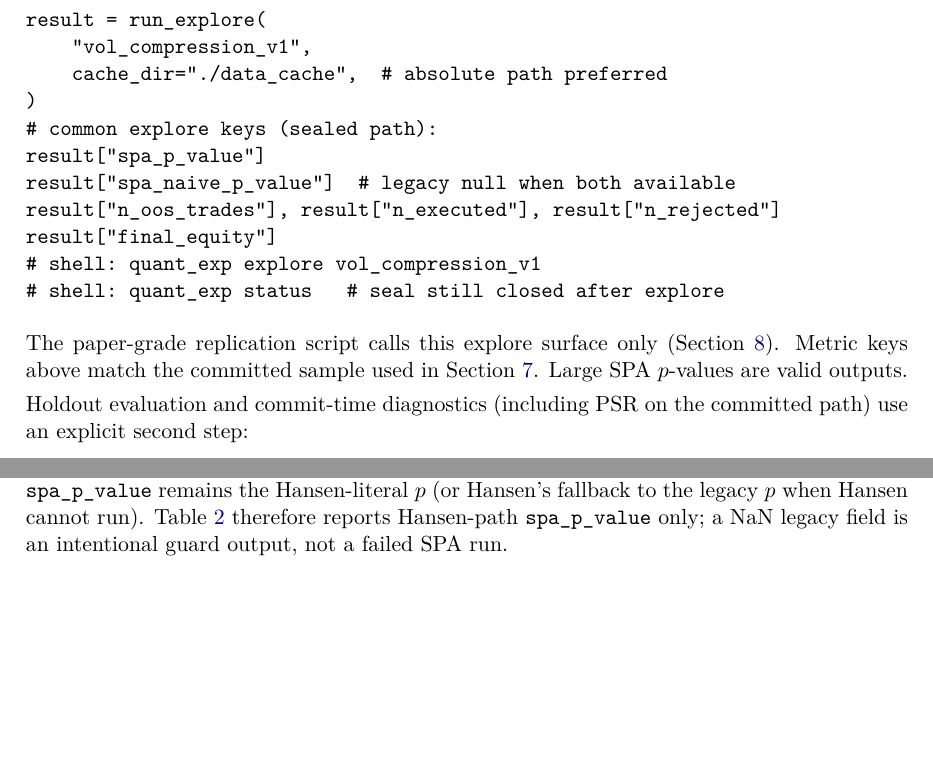
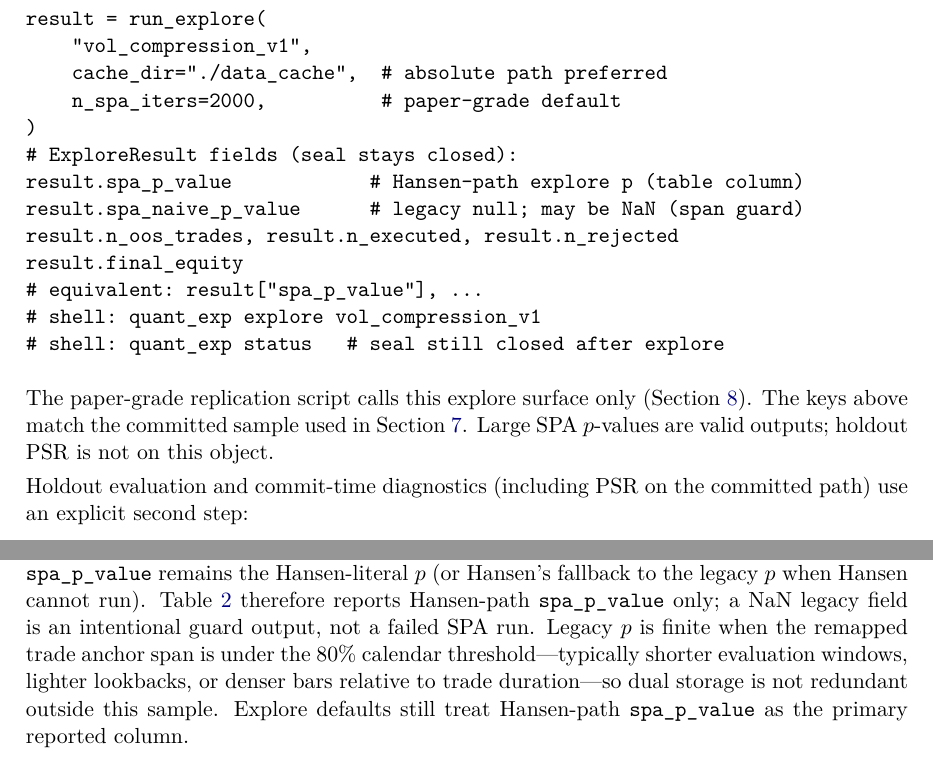
Before and after one commit to Hansiongs/sealedge, a LaTeX document (paper/article.tex): two parts of pages 7 and 10 of 22, joined at a grey line, cut so that both start at the same text, the shorter picture padded with empty space. Compiled offline with pdfLaTeX.

Commit message:
docs(paper): Phase A mini-pass (vignette, dual-null, preflight)
- ExploreResult vignette: n_spa_iters=2000, attribute keys, no holdout PSR
- Dual-null: when legacy SPA p is finite vs sample NaN span guard
- Compute: HMAC dev-default boundary + reproduce preflight on data_cache

```diff
--- a/paper/article.tex
+++ b/paper/article.tex
@@ -378,18 +380,21 @@ from quant_lib import run_explore
 result = run_explore(
     "vol_compression_v1",
     cache_dir="./data_cache",  # absolute path preferred
+    n_spa_iters=2000,          # paper-grade default
 )
-# common explore keys (sealed path):
-result["spa_p_value"]
-result["spa_naive_p_value"]  # legacy null when both available
-result["n_oos_trades"], result["n_executed"], result["n_rejected"]
-result["final_equity"]
+# ExploreResult fields (seal stays closed):
+result.spa_p_value            # Hansen-path explore p (table column)
+result.spa_naive_p_value      # legacy null; may be NaN (span guard)
+result.n_oos_trades, result.n_executed, result.n_rejected
+result.final_equity
+# equivalent: result["spa_p_value"], ...
 # shell: quant_exp explore vol_compression_v1
 # shell: quant_exp status   # seal still closed after explore
 \end{Code}
 The paper-grade replication script calls this explore surface only
-(Section~\ref{sec:compute}).  Metric keys above match the committed sample
-used in Section~\ref{sec:cases}.  Large SPA $p$-values are valid outputs.
+(Section~\ref{sec:compute}).  The keys above match the committed sample
+used in Section~\ref{sec:cases}.  Large SPA $p$-values are valid outputs;
+holdout PSR is not on this object.
 
 Holdout evaluation and commit-time diagnostics (including PSR on the
 committed path) use an explicit second step:
@@ -605,6 +610,11 @@ strategies under that anchor-span guard, while
 fallback to the legacy $p$ when Hansen cannot run).  Table~\ref{tab:spa}
 therefore reports Hansen-path \code{spa\_p\_value} only; a NaN legacy
 field is an intentional guard output, not a failed SPA run.
+Legacy $p$ is finite when the remapped trade anchor span is under the
+$80\%$ calendar threshold---typically shorter evaluation windows, lighter
+lookbacks, or denser bars relative to trade duration---so dual storage is
+not redundant outside this sample.  Explore defaults still treat
+Hansen-path \code{spa\_p\_value} as the primary reported column.
 
 
 \paragraph{Hansen-literal null (explore default).}
```
Also changed, not shown: paper/article.pdf, paper/article.tex (21 more changed lines).
